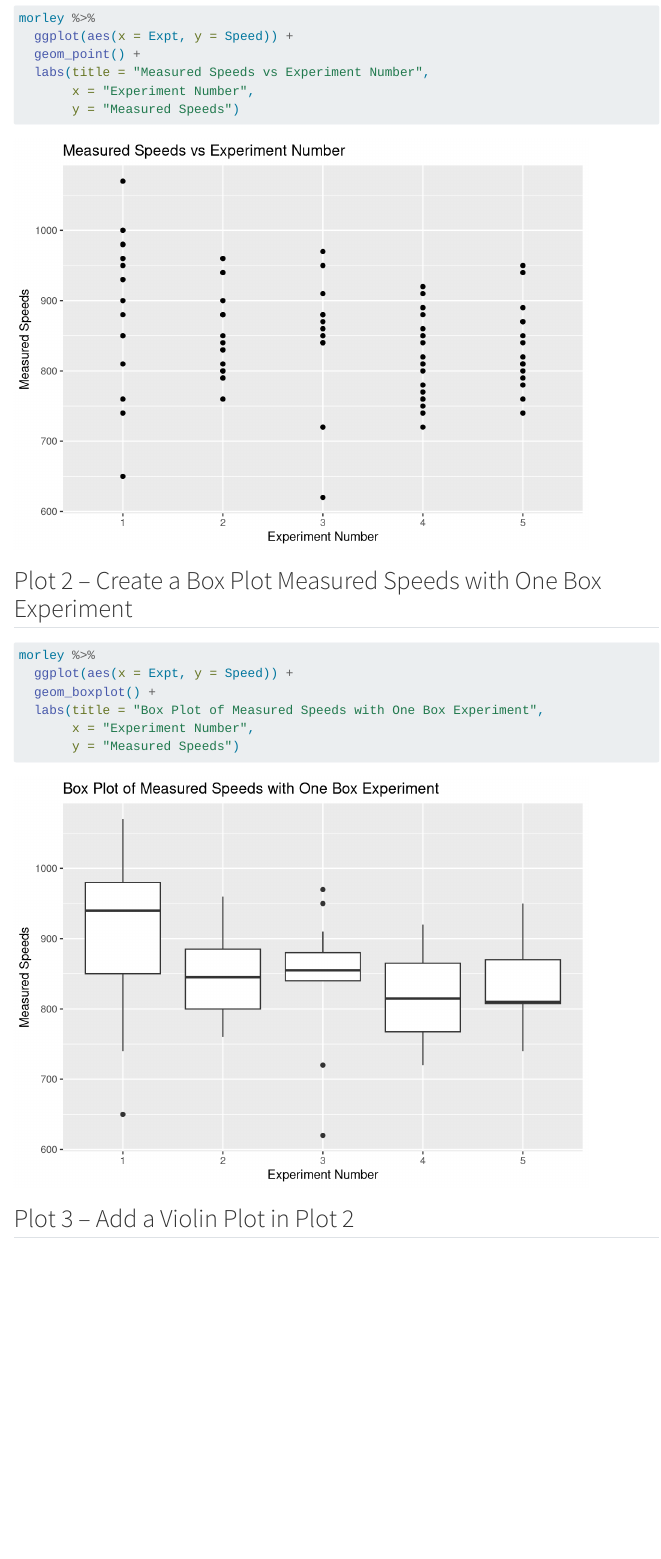
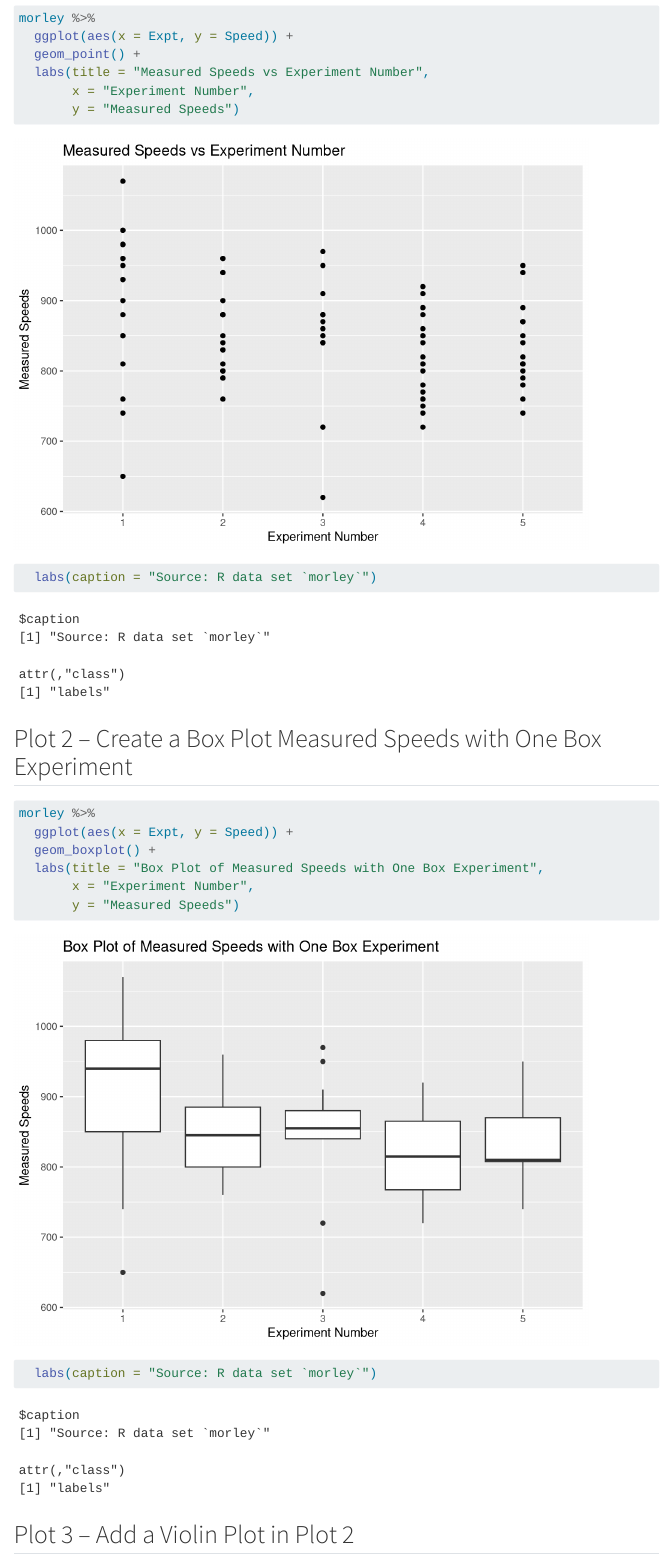
Before and after one commit to firdauz-bk/group_epl, a Quarto document (team_07_tidyverse.qmd): the page in a window 1100 px wide, from 2180 px down. Rendered offline with R 4.5, knitr and Pandoc in place of Quarto, with nearby package versions; menus at the side of the page are left out.

Commit message:
nee dcommit

````diff
--- a/team_07_tidyverse.qmd
+++ b/team_07_tidyverse.qmd
@@ -60,6 +60,8 @@ morley %>%
   labs(title = "Measured Speeds vs Experiment Number",
        x = "Experiment Number",
        y = "Measured Speeds")
+  labs(caption = "Source: R data set `morley`")
+
 ```
 
 ## Plot 2 – Create a Box Plot Measured Speeds with One Box Experiment
@@ -71,6 +73,8 @@ morley %>%
   labs(title = "Box Plot of Measured Speeds with One Box Experiment",
        x = "Experiment Number",
        y = "Measured Speeds")
+  labs(caption = "Source: R data set `morley`")
+
 ```
 ## Plot 3 – Add a Violin Plot in Plot 2
 
````
Also changed, not shown: team_07_tidyverse.qmd (4 more changed lines).
